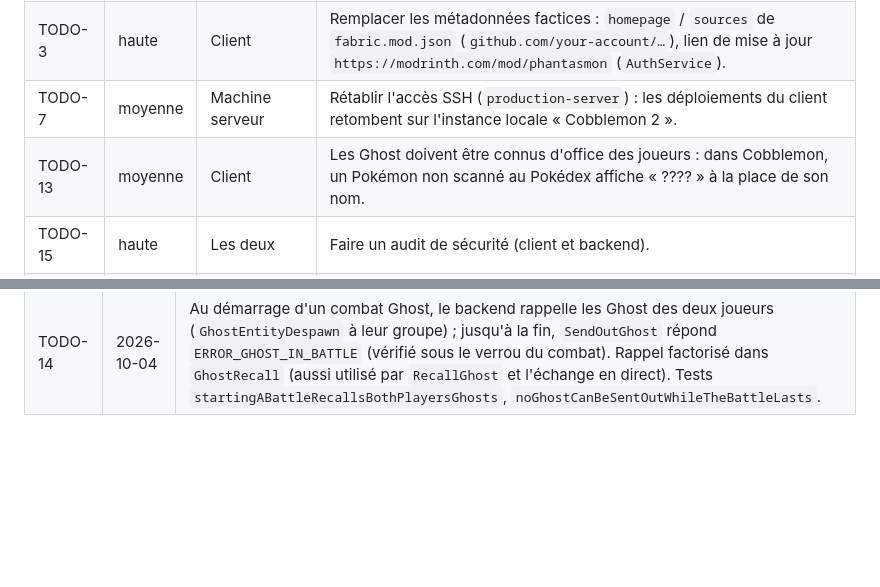
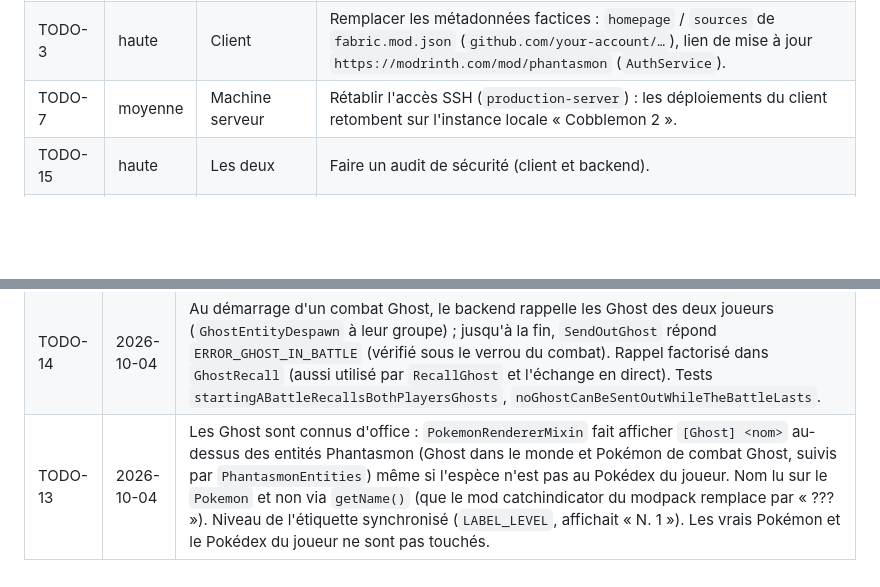
Before and after one commit to TrAdrienGit/Phantasmon-Backend, a Markdown page: Documentation/project/known-issues.md, 2 parts joined by grey strips. GitHub-like rendering; blank space fills up the shorter version.

```diff
--- a/Documentation/project/known-issues.md
+++ b/Documentation/project/known-issues.md
@@ -22,7 +22,6 @@ Identifiants : `BUG-n` (comportement incorrect), `TODO-n` (action à faire), `DE
 | TODO-2 | haute | Client | Retirer `/phantasmon debug fingerprint` quand un vrai serveur dédié remplacera les tests « Ouvrir au LAN » (décision D-18). |
 | TODO-3 | haute | Client | Remplacer les métadonnées factices : `homepage` / `sources` de `fabric.mod.json` (`github.com/your-account/…`), lien de mise à jour `https://modrinth.com/mod/phantasmon` (`AuthService`). |
 | TODO-7 | moyenne | Machine serveur | Rétablir l'accès SSH (`production-server`) : les déploiements du client retombent sur l'instance locale « Cobblemon 2 ». |
-| TODO-13 | moyenne | Client | Les Ghost doivent être connus d'office des joueurs : dans Cobblemon, un Pokémon non scanné au Pokédex affiche « ???? » à la place de son nom. |
 | TODO-15 | haute | Les deux | Faire un audit de sécurité (client et backend). |
 | TODO-16 | haute | Machine qui héberge la base | Planifier `scripts/backup-database.ps1` (tâche Windows quotidienne, `guides/deployment.md` §3.2) vers un autre disque. |
 
@@ -69,3 +68,4 @@ Identifiants : `BUG-n` (comportement incorrect), `TODO-n` (action à faire), `DE
 | TODO-11 | 2026-10-03 | Export Showdown côté client : boutons EXPORTER du PC (équipe) et de l'éditeur (Pokémon affiché), `/phantasmon pokemon export [uuid]` ; noms anglais de Cobblemon ; `Hidden Power [Type]` géré à l'export et à l'import. Aller-retour couvert par `ShowdownExporterTest`. |
 | TODO-12 | 2026-10-04 | Formes spéciales en combat : `BattleVisuals` écrit les aspects reçus dans `PokemonEntity.ASPECTS` (comme les Ghost dans le monde) ; `GhostBattlePokemonFactory` force les aspects de forme en dernier, avec chromatique et sexe. |
 | TODO-14 | 2026-10-04 | Au démarrage d'un combat Ghost, le backend rappelle les Ghost des deux joueurs (`GhostEntityDespawn` à leur groupe) ; jusqu'à la fin, `SendOutGhost` répond `ERROR_GHOST_IN_BATTLE` (vérifié sous le verrou du combat). Rappel factorisé dans `GhostRecall` (aussi utilisé par `RecallGhost` et l'échange en direct). Tests `startingABattleRecallsBothPlayersGhosts`, `noGhostCanBeSentOutWhileTheBattleLasts`. |
+| TODO-13 | 2026-10-04 | Les Ghost sont connus d'office : `PokemonRendererMixin` fait afficher `[Ghost] <nom>` au-dessus des entités Phantasmon (Ghost dans le monde et Pokémon de combat Ghost, suivis par `PhantasmonEntities`) même si l'espèce n'est pas au Pokédex du joueur. Nom lu sur le `Pokemon` et non via `getName()` (que le mod catchindicator du modpack remplace par « ??? »). Niveau de l'étiquette synchronisé (`LABEL_LEVEL`, affichait « N. 1 »). Les vrais Pokémon et le Pokédex du joueur ne sont pas touchés. |
```
Also changed, not shown: Documentation/architecture/decisions.md (+2 -2 lines).
